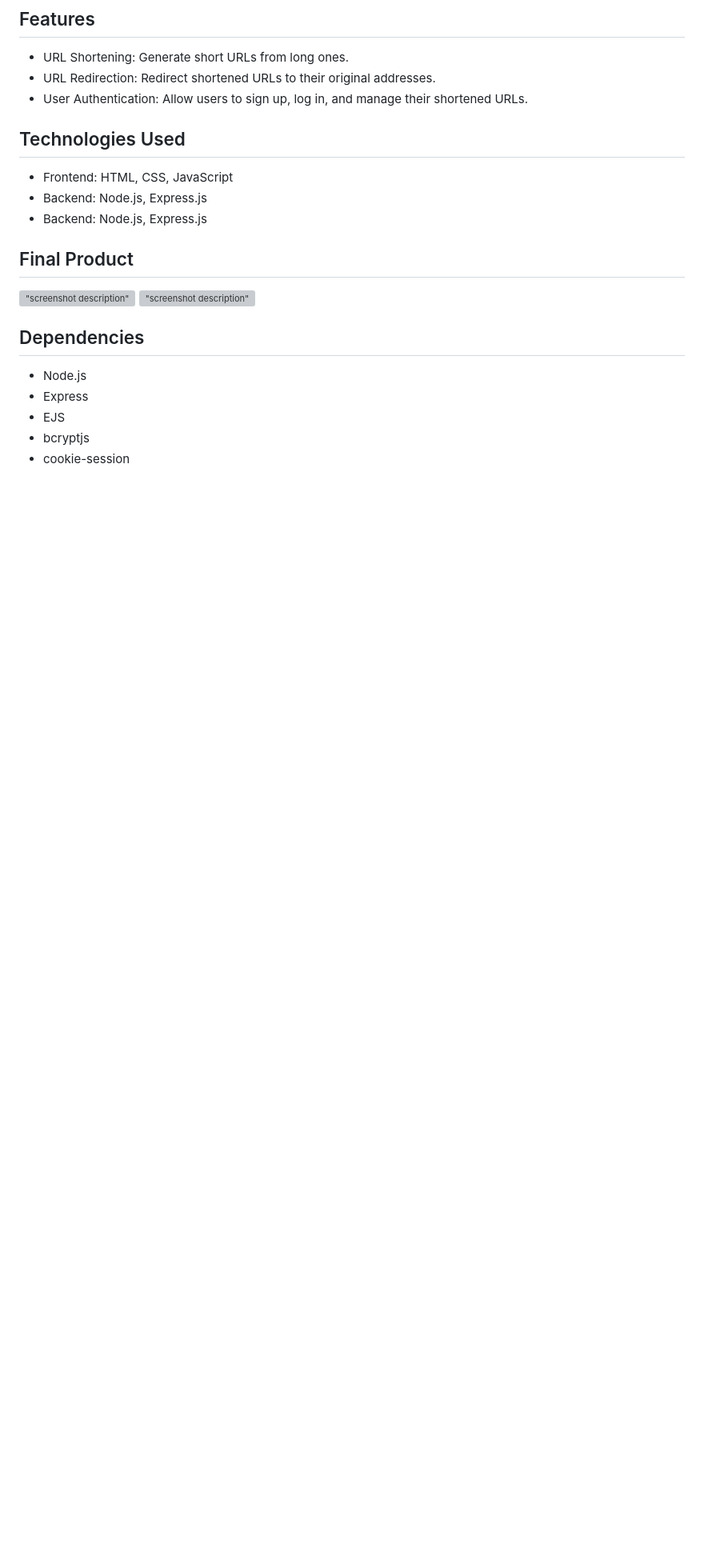
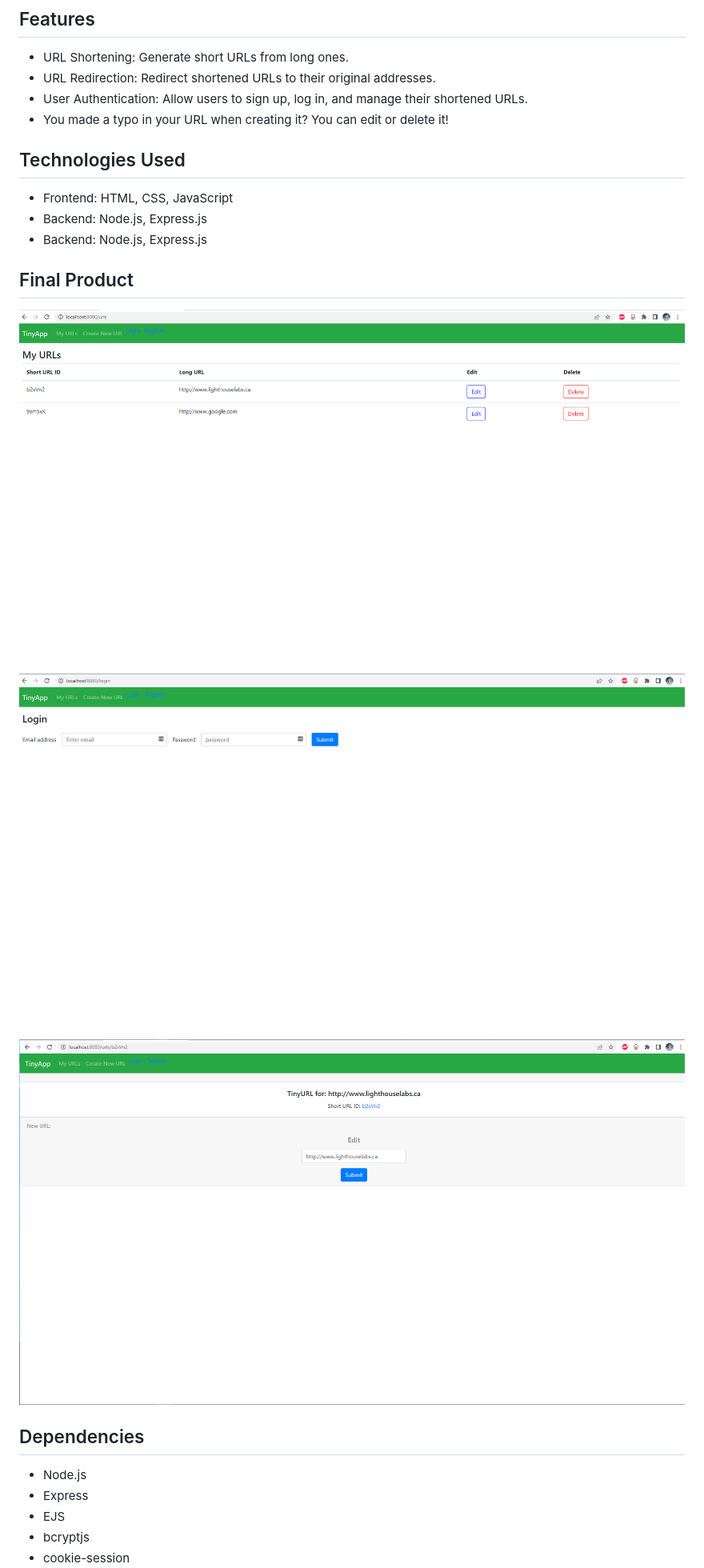
Before and after one commit to Hamanpreet/tinyapp, a Markdown page: README.md, the part around the change printed below. Shown: that part at 80% size. Rendered like a GitHub page; pictures changed too: docs/Edit.png (added), docs/Login.png (added), docs/Main Page.png (added); blank space fills up the shorter version; grey boxes are pictures that could not be loaded.

Commit message:
Add screenshots to README

```diff
--- a/README.md
+++ b/README.md
@@ -7,6 +7,7 @@ TinyApp is a full stack web application built with Node and Express that aims to
 - URL Shortening: Generate short URLs from long ones.
 - URL Redirection: Redirect shortened URLs to their original addresses.
 - User Authentication: Allow users to sign up, log in, and manage their shortened URLs.
+- You made a typo in your URL when creating it? You can edit or delete it!
 
 ## Technologies Used
 
@@ -16,8 +17,9 @@ TinyApp is a full stack web application built with Node and Express that aims to
 
 ## Final Product
 
-!["screenshot description"](#)
-!["screenshot description"](#)
+!["Main page"](./docs/Main%20Page.png)
+!["Edit"](./docs/Login.png)
+!["Login"](./docs/Edit.png)
 
 ## Dependencies
 
```
Also changed, not shown: other parts of README.md (+1 -0 lines), 5 other files.
